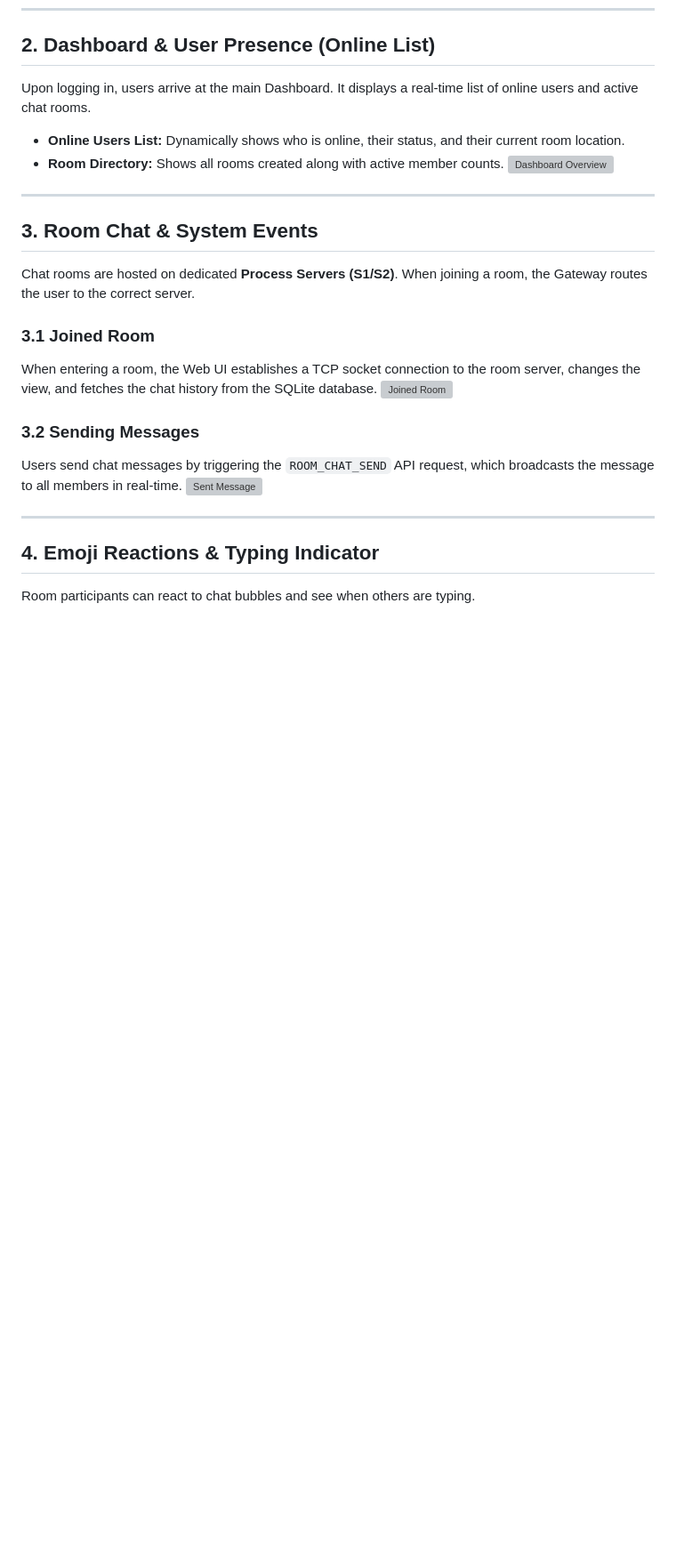
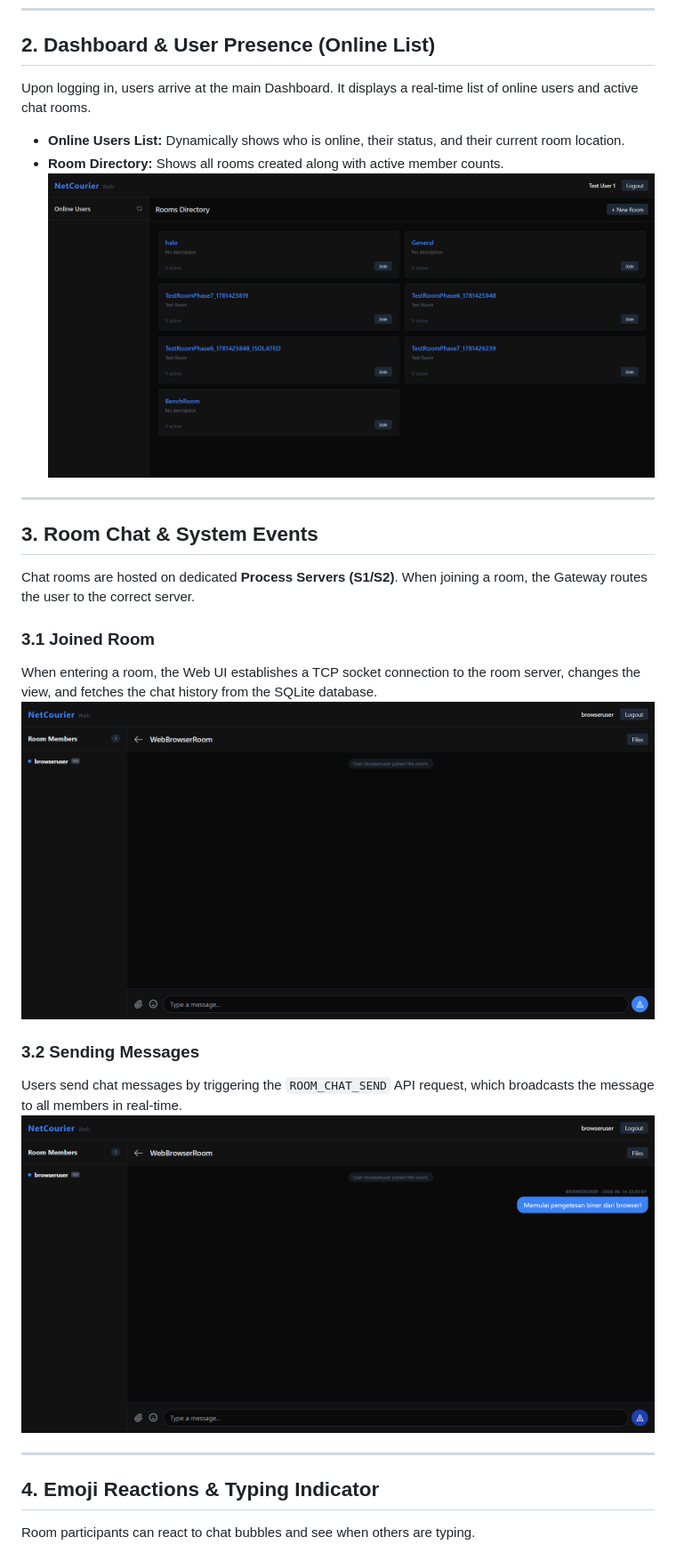
Before and after one commit to erlanggardr/netcourier, a Markdown page: docs/PROGRAM_GUIDE.md, the part around one of its changes. Shown at 89% size. Rendered like a GitHub page; blank space fills up the shorter version; grey boxes are pictures that could not be loaded.

```diff
--- a/docs/PROGRAM_GUIDE.md
+++ b/docs/PROGRAM_GUIDE.md
@@ -74,7 +74,7 @@ Once credentials are valid, the Gateway sends a `LOGIN_OK` packet, and the user
 Upon logging in, users arrive at the main Dashboard. It displays a real-time list of online users and active chat rooms.
 *   **Online Users List:** Dynamically shows who is online, their status, and their current room location.
 *   **Room Directory:** Shows all rooms created along with active member counts.
-![Dashboard Overview](docs/assets/test_02_dashboard.png)
+![Dashboard Overview](assets/test_02_dashboard.png)
 
 ---
 
@@ -84,11 +84,11 @@ Chat rooms are hosted on dedicated **Process Servers (S1/S2)**. When joining a r
 
 ### 3.1 Joined Room
 When entering a room, the Web UI establishes a TCP socket connection to the room server, changes the view, and fetches the chat history from the SQLite database.
-![Joined Room](docs/assets/step2_joined_room.png)
+![Joined Room](assets/step2_joined_room.png)
 
 ### 3.2 Sending Messages
 Users send chat messages by triggering the `ROOM_CHAT_SEND` API request, which broadcasts the message to all members in real-time.
-![Sent Message](docs/assets/step3_message_sent.png)
+![Sent Message](assets/step3_message_sent.png)
 
 ---
 
```
Also changed, not shown: other parts of docs/PROGRAM_GUIDE.md (+15 -15 lines).
